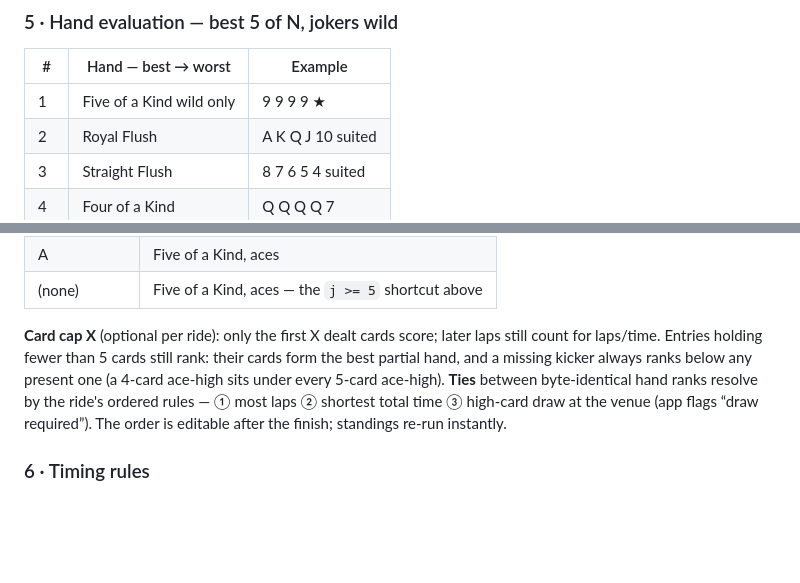
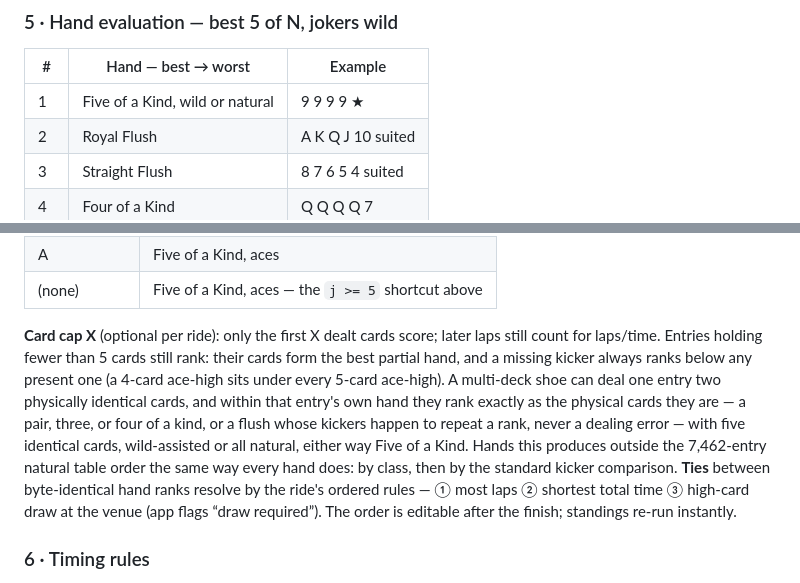
Before and after one commit to mbuckaway/rivercrossing, a Markdown page: design/docs-md/spec.md, 2 parts joined by grey strips. Rendered like a GitHub page; blank space fills up the shorter version.

Commit message:
docs(design): rank within-entry duplicates as physical cards in spec §5

```diff
--- a/design/docs-md/spec.md
+++ b/design/docs-md/spec.md
@@ -61,7 +61,7 @@ The shoe is `deck_count × (52 + jokers_per_deck)` cards (default 8 decks × 2 j
 
 | # | Hand — best → worst | Example |
 |---|---|---|
-| 1 | Five of a Kind wild only | 9 9 9 9 ★ |
+| 1 | Five of a Kind, wild or natural | 9 9 9 9 ★ |
 | 2 | Royal Flush | A K Q J 10 suited |
 | 3 | Straight Flush | 8 7 6 5 4 suited |
 | 4 | Four of a Kind | Q Q Q Q 7 |
@@ -139,7 +139,7 @@ A joker always plays as whichever natural card — or, with more than one joker,
 | A | Five of a Kind, aces |
 | (none) | Five of a Kind, aces — the `j >= 5` shortcut above |
 
-**Card cap X** (optional per ride): only the first X dealt cards score; later laps still count for laps/time. Entries holding fewer than 5 cards still rank: their cards form the best partial hand, and a missing kicker always ranks below any present one (a 4-card ace-high sits under every 5-card ace-high). **Ties** between byte-identical hand ranks resolve by the ride's ordered rules — ① most laps ② shortest total time ③ high-card draw at the venue (app flags “draw required”). The order is editable after the finish; standings re-run instantly.
+**Card cap X** (optional per ride): only the first X dealt cards score; later laps still count for laps/time. Entries holding fewer than 5 cards still rank: their cards form the best partial hand, and a missing kicker always ranks below any present one (a 4-card ace-high sits under every 5-card ace-high). A multi-deck shoe can deal one entry two physically identical cards, and within that entry's own hand they rank exactly as the physical cards they are — a pair, three, or four of a kind, or a flush whose kickers happen to repeat a rank, never a dealing error — with five identical cards, wild-assisted or all natural, either way Five of a Kind. Hands this produces outside the 7,462-entry natural table order the same way every hand does: by class, then by the standard kicker comparison. **Ties** between byte-identical hand ranks resolve by the ride's ordered rules — ① most laps ② shortest total time ③ high-card draw at the venue (app flags “draw required”). The order is editable after the finish; standings re-run instantly.
 
 ### 6 · Timing rules
 
```
